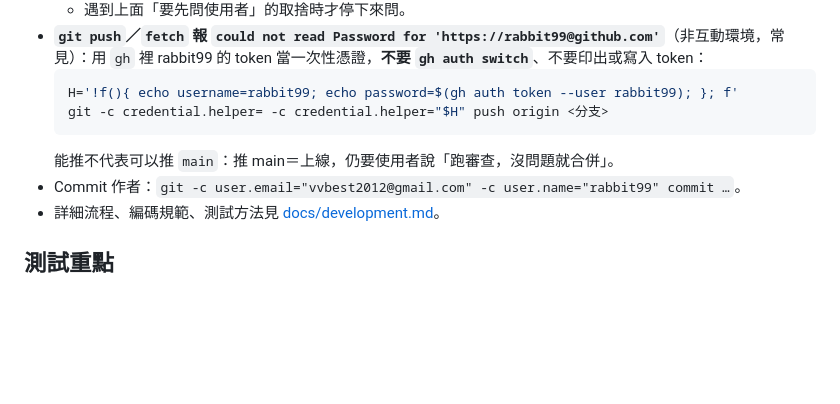
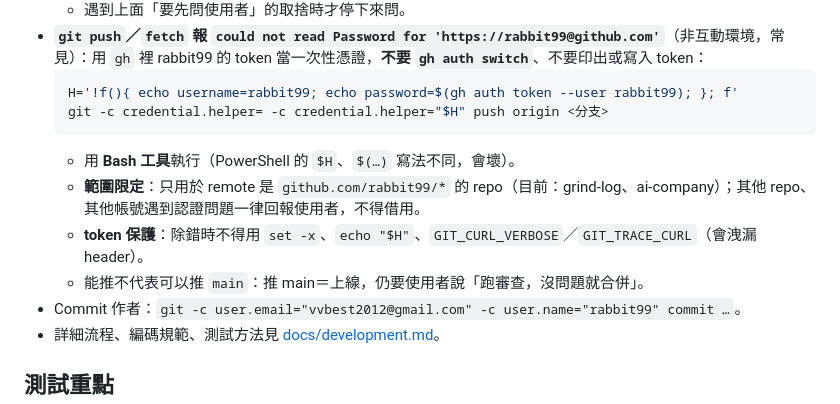
Before and after one commit to rabbit99/grind-log, a Markdown page: CLAUDE.md, the part around the change. Rendered like a GitHub page; blank space fills up the shorter version.

Commit message:
修正審查找到的問題：push 說明補範圍限定、token 除錯禁忌、須用 Bash
茶茶鐵律 8 校對 🟡：憑證只限 rabbit99/* 的 repo；除錯不得洩漏 header；PowerShell 寫法不同。

Co-Authored-By: Claude Sonnet 5.5 <noreply@anthropic.com>

````diff
--- a/CLAUDE.md
+++ b/CLAUDE.md
@@ -56,7 +56,10 @@ Grind Log 練功記錄：記錄練功時段，把「每時段獲得幾 %」換
   H='!f(){ echo username=rabbit99; echo password=$(gh auth token --user rabbit99); }; f'
   git -c credential.helper= -c credential.helper="$H" push origin <分支>
   ```
-  能推不代表可以推 `main`：推 main＝上線，仍要使用者說「跑審查，沒問題就合併」。
+  - 用 **Bash 工具**執行（PowerShell 的 `$H`、`$(…)` 寫法不同，會壞）。
+  - **範圍限定**：只用於 remote 是 `github.com/rabbit99/*` 的 repo（目前：grind-log、ai-company）；其他 repo、其他帳號遇到認證問題一律回報使用者，不得借用。
+  - **token 保護**：除錯時不得用 `set -x`、`echo "$H"`、`GIT_CURL_VERBOSE`／`GIT_TRACE_CURL`（會洩漏 header）。
+  - 能推不代表可以推 `main`：推 main＝上線，仍要使用者說「跑審查，沒問題就合併」。
 - Commit 作者：`git -c user.email="vvbest2012@gmail.com" -c user.name="rabbit99" commit …`。
 - 詳細流程、編碼規範、測試方法見 [docs/development.md](docs/development.md)。
 
````
Also changed, not shown: 1 other file.
